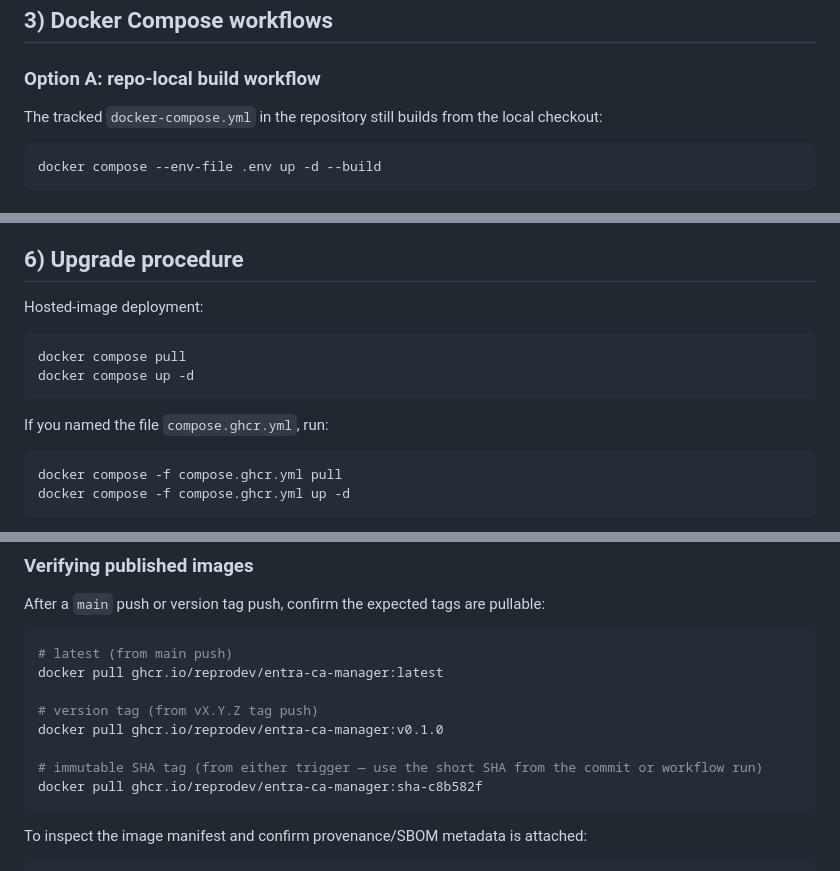
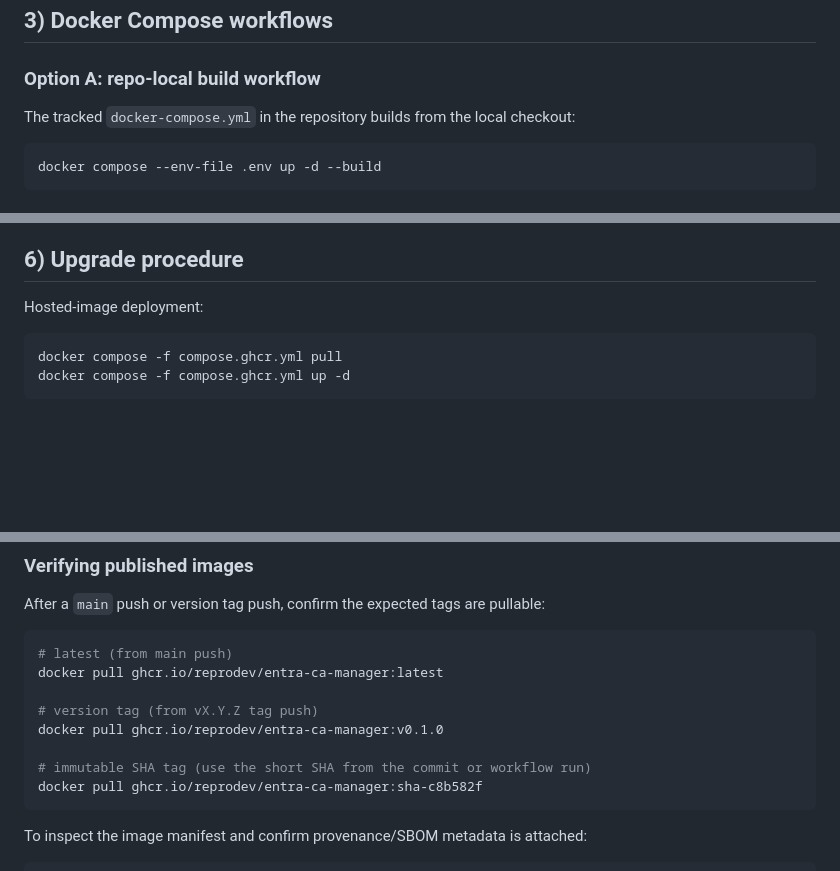
Before and after one commit to reprodev/entra-ca-manager, a Markdown page: docs/docker-deployment-guide.md, 3 parts joined by grey strips. GitHub-like rendering; blank space fills up the shorter version.

````diff
--- a/docs/docker-deployment-guide.md
+++ b/docs/docker-deployment-guide.md
@@ -69,7 +69,7 @@ To pin to a release instead of the moving `:latest` tag, use a published version
 
 ### Option A: repo-local build workflow
 
-The tracked `docker-compose.yml` in the repository still builds from the local checkout:
+The tracked `docker-compose.yml` in the repository builds from the local checkout:
 
 ```bash
 docker compose --env-file .env up -d --build
@@ -186,13 +186,6 @@ Backup guidance:
 Hosted-image deployment:
 
 ```bash
-docker compose pull
-docker compose up -d
-```
-
-If you named the file `compose.ghcr.yml`, run:
-
-```bash
 docker compose -f compose.ghcr.yml pull
 docker compose -f compose.ghcr.yml up -d
 ```
@@ -246,7 +239,7 @@ docker pull ghcr.io/reprodev/entra-ca-manager:latest
 # version tag (from vX.Y.Z tag push)
 docker pull ghcr.io/reprodev/entra-ca-manager:v0.1.0
 
-# immutable SHA tag (from either trigger — use the short SHA from the commit or workflow run)
+# immutable SHA tag (use the short SHA from the commit or workflow run)
 docker pull ghcr.io/reprodev/entra-ca-manager:sha-c8b582f
 ```
 
````
Also changed, not shown: other parts of docs/docker-deployment-guide.md (+1 -1 lines), README.md (+9 -68 lines).
